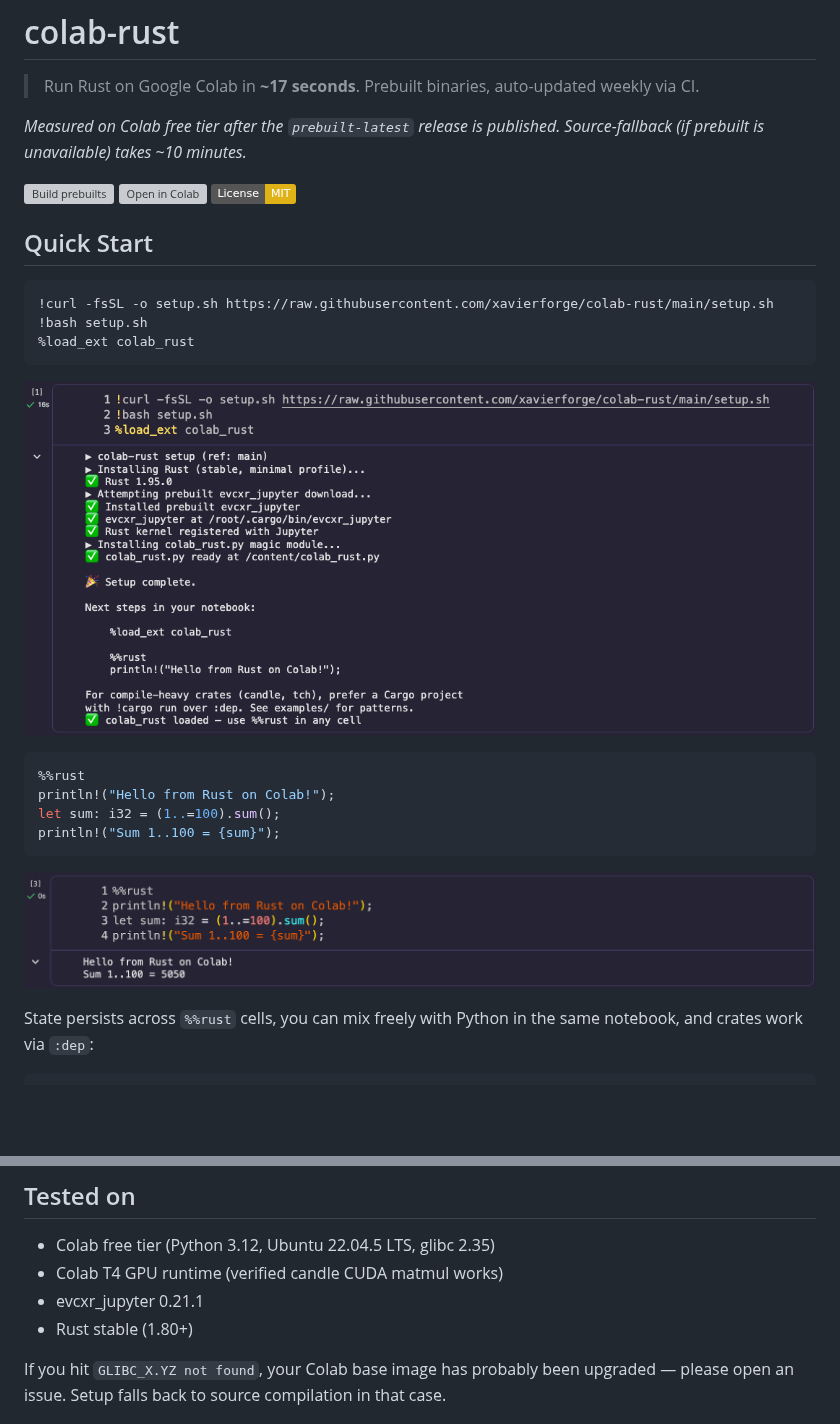
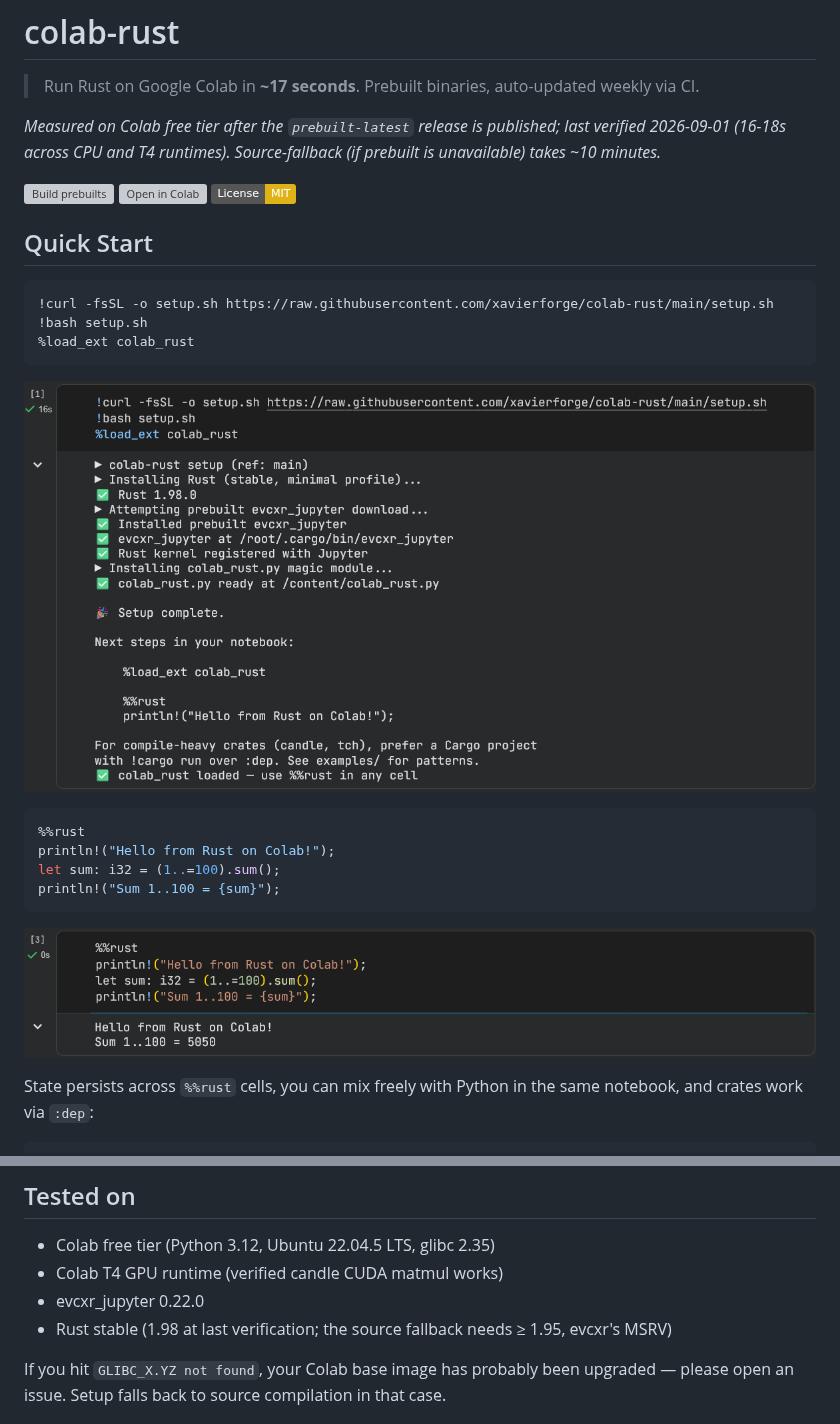
Before and after one commit to xavierforge/colab-rust, a Markdown page: README.md, 2 parts joined by grey strips. Rendered like a GitHub page; pictures changed too: docs/screenshots/hello.png, docs/screenshots/setup.png; badges without logos; blank space fills up the shorter version; grey boxes are pictures that could not be loaded.

Commit message:
docs: refresh verified claims for prebuilt 0.22.0

```diff
--- a/README.md
+++ b/README.md
@@ -2,7 +2,7 @@
 
 > Run Rust on Google Colab in **~17 seconds**. Prebuilt binaries, auto-updated weekly via CI.
 
-_Measured on Colab free tier after the `prebuilt-latest` release is published. Source-fallback (if prebuilt is unavailable) takes ~10 minutes._
+_Measured on Colab free tier after the `prebuilt-latest` release is published; last verified 2026-09-01 (16-18s across CPU and T4 runtimes). Source-fallback (if prebuilt is unavailable) takes ~10 minutes._
 
 [![Build prebuilts](https://github.com/xavierforge/colab-rust/actions/workflows/build-prebuilts.yml/badge.svg)](https://github.com/xavierforge/colab-rust/actions/workflows/build-prebuilts.yml)
 [![Open in Colab](https://colab.research.google.com/assets/colab-badge.svg)](https://colab.research.google.com/github/xavierforge/colab-rust/blob/main/examples/01_hello.ipynb)
@@ -136,8 +136,8 @@ A worked candle GPU example is coming in v0.2 (see roadmap).
 
 - Colab free tier (Python 3.12, Ubuntu 22.04.5 LTS, glibc 2.35)
 - Colab T4 GPU runtime (verified candle CUDA matmul works)
-- evcxr_jupyter 0.21.1
-- Rust stable (1.80+)
+- evcxr_jupyter 0.22.0
+- Rust stable (1.98 at last verification; the source fallback needs ≥ 1.95, evcxr's MSRV)
 
 If you hit `GLIBC_X.YZ not found`, your Colab base image has probably been
 upgraded — please open an issue. Setup falls back to source compilation in
```
Also changed, not shown: 1 other file.
